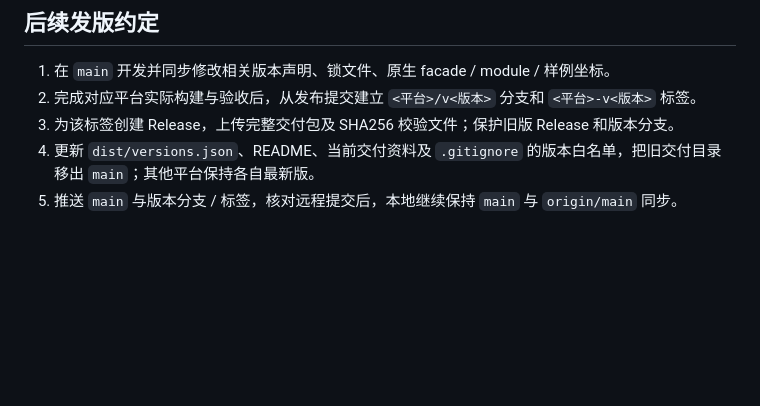
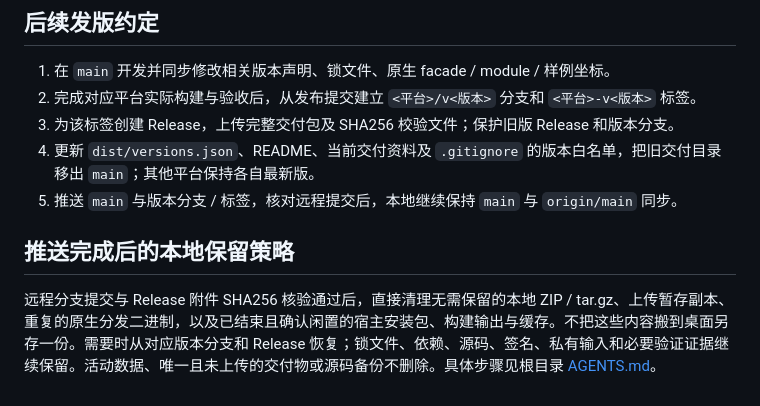
Before and after one commit to use032026/IMSDK, a Markdown page: docs/VERSIONING.md, the part around the change. Drawn GitHub-style; blank space fills up the shorter version.

```diff
--- a/docs/VERSIONING.md
+++ b/docs/VERSIONING.md
@@ -34,3 +34,8 @@ Web 0.1.0 / 0.1.1 / 0.1.3 / 0.1.4 使用当时保存的对应版本源码归档
 3. 为该标签创建 Release，上传完整交付包及 SHA256 校验文件；保护旧版 Release 和版本分支。
 4. 更新 `dist/versions.json`、README、当前交付资料及 `.gitignore` 的版本白名单，把旧交付目录移出 `main`；其他平台保持各自最新版。
 5. 推送 `main` 与版本分支 / 标签，核对远程提交后，本地继续保持 `main` 与 `origin/main` 同步。
+
+
+## 推送完成后的本地保留策略
+
+远程分支提交与 Release 附件 SHA256 核验通过后，直接清理无需保留的本地 ZIP / tar.gz、上传暂存副本、重复的原生分发二进制，以及已结束且确认闲置的宿主安装包、构建输出与缓存。不把这些内容搬到桌面另存一份。需要时从对应版本分支和 Release 恢复；锁文件、依赖、源码、签名、私有输入和必要验证证据继续保留。活动数据、唯一且未上传的交付物或源码备份不删除。具体步骤见根目录 [AGENTS.md](../AGENTS.md)。
```
Also changed, not shown: AGENTS.md (added, +16 -0 lines).
